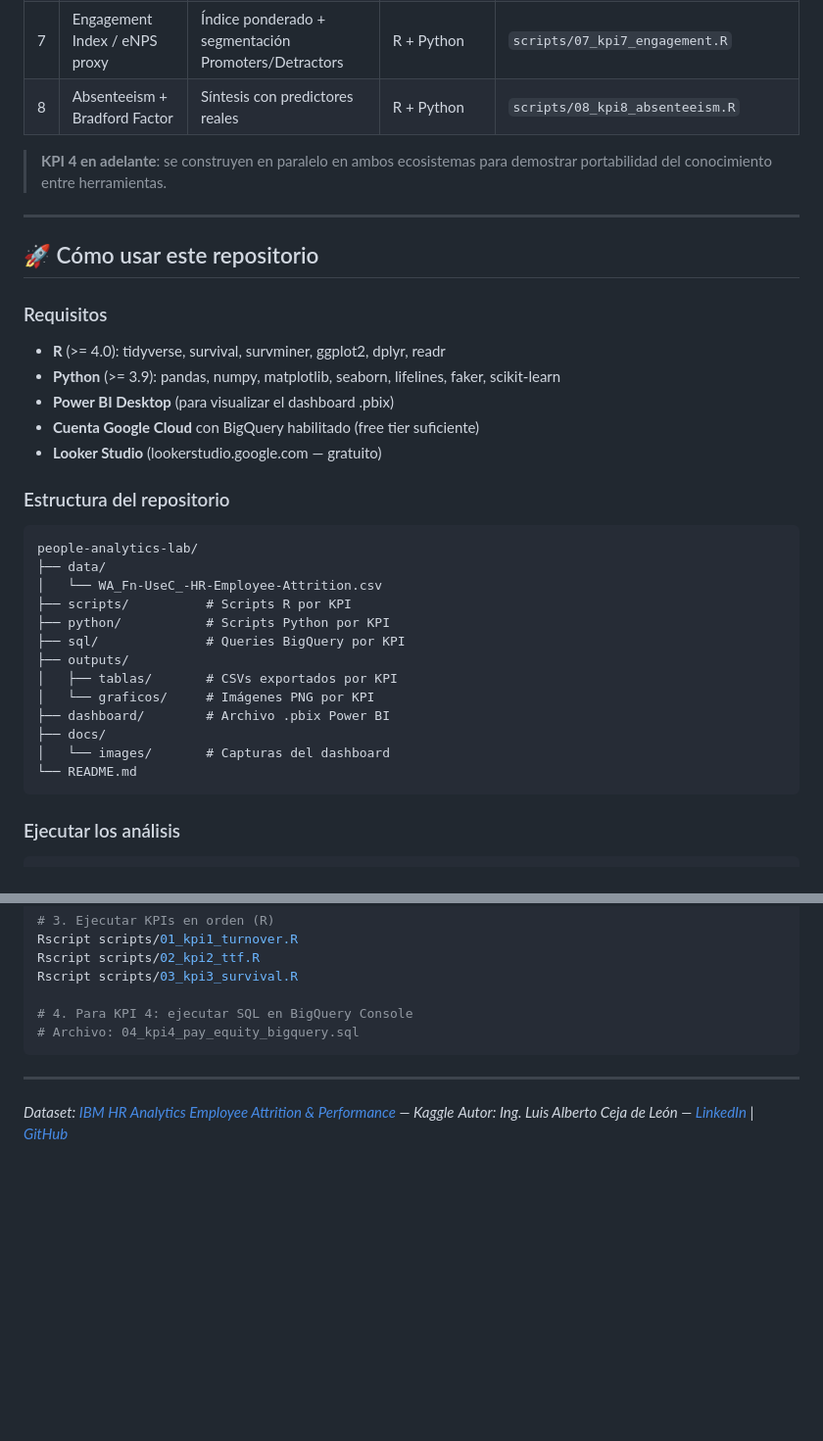
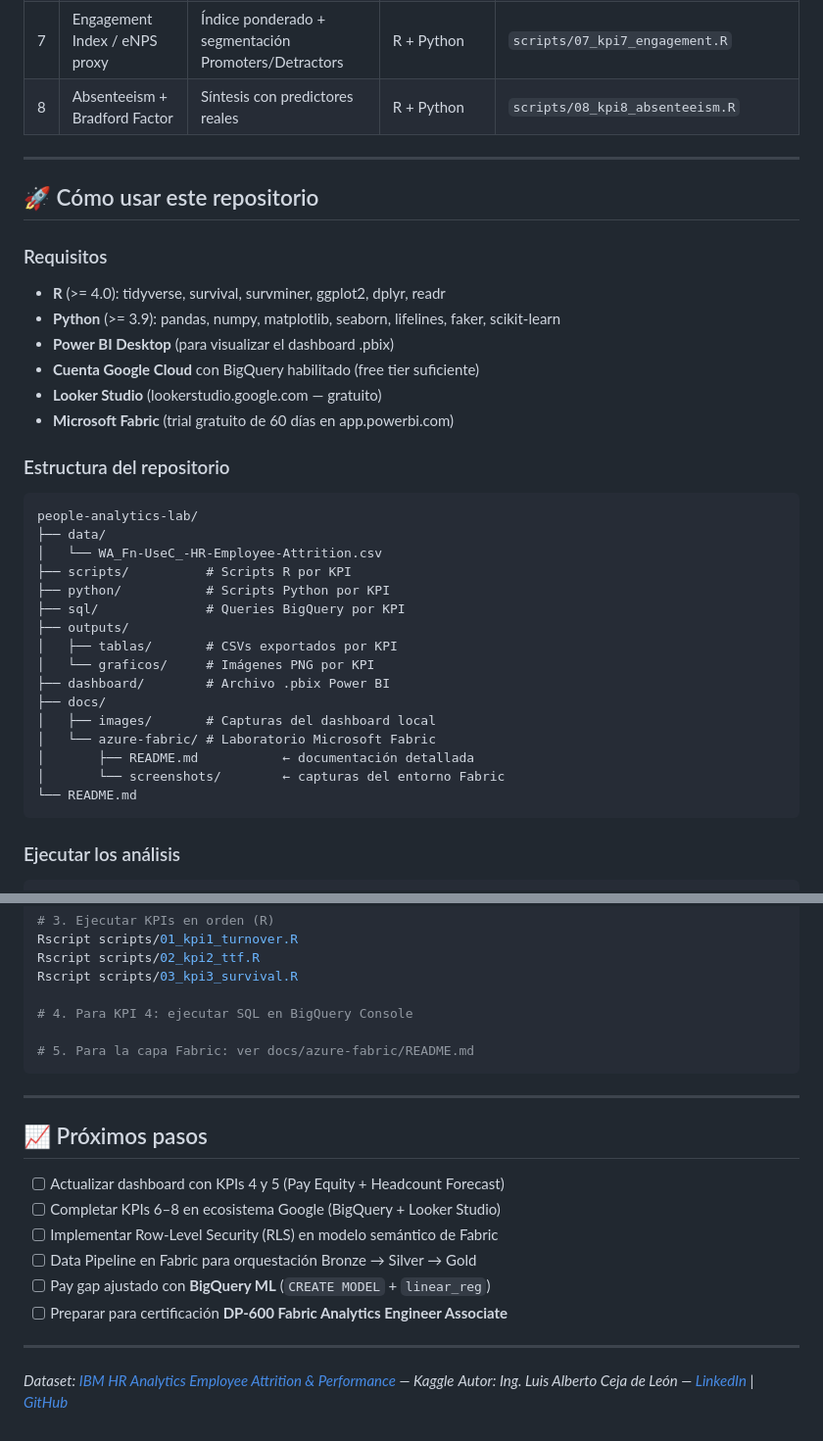
Before and after one commit to LuisCeja1286/people-analytics-ibm-lab, a Markdown page: readme.md, 2 parts joined by grey strips. Shown at 98% size. Drawn GitHub-style; blank space fills up the shorter version.

````diff
--- a/readme.md
+++ b/readme.md
@@ -113,8 +145,6 @@ ORDER BY df.Gender, df.JobLevel
 | 6 | Diversidad e Inclusión | Pipeline D&I + attrition disparity ratio | R + Python | `scripts/06_kpi6_diversity.R` |
 | 7 | Engagement Index / eNPS proxy | Índice ponderado + segmentación Promoters/Detractors | R + Python | `scripts/07_kpi7_engagement.R` |
 | 8 | Absenteeism + Bradford Factor | Síntesis con predictores reales | R + Python | `scripts/08_kpi8_absenteeism.R` |
-
-> **KPI 4 en adelante**: se construyen en paralelo en ambos ecosistemas para demostrar portabilidad del conocimiento entre herramientas.
 
 ---
 
@@ -126,6 +156,7 @@ ORDER BY df.Gender, df.JobLevel
 - **Power BI Desktop** (para visualizar el dashboard .pbix)
 - **Cuenta Google Cloud** con BigQuery habilitado (free tier suficiente)
 - **Looker Studio** (lookerstudio.google.com — gratuito)
+- **Microsoft Fabric** (trial gratuito de 60 días en app.powerbi.com)
 
 ### Estructura del repositorio
 ```
@@ -140,7 +171,10 @@ people-analytics-lab/
 │   └── graficos/     # Imágenes PNG por KPI
 ├── dashboard/        # Archivo .pbix Power BI
 ├── docs/
-│   └── images/       # Capturas del dashboard
+│   ├── images/       # Capturas del dashboard local
+│   └── azure-fabric/ # Laboratorio Microsoft Fabric
+│       ├── README.md           ← documentación detallada
+│       └── screenshots/        ← capturas del entorno Fabric
 └── README.md
 ```
 
@@ -158,11 +192,22 @@ Rscript scripts/02_kpi2_ttf.R
 Rscript scripts/03_kpi3_survival.R
 
 # 4. Para KPI 4: ejecutar SQL en BigQuery Console
-# Archivo: 04_kpi4_pay_equity_bigquery.sql
+
+# 5. Para la capa Fabric: ver docs/azure-fabric/README.md
 ```
 
 ---
 
+## 📈 Próximos pasos
+
+- [ ] Actualizar dashboard con KPIs 4 y 5 (Pay Equity + Headcount Forecast)
+- [ ] Completar KPIs 6–8 en ecosistema Google (BigQuery + Looker Studio)
+- [ ] Implementar Row-Level Security (RLS) en modelo semántico de Fabric
+- [ ] Data Pipeline en Fabric para orquestación Bronze → Silver → Gold
+- [ ] Pay gap ajustado con **BigQuery ML** (`CREATE MODEL` + `linear_reg`)
+- [ ] Preparar para certificación **DP-600 Fabric Analytics Engineer Associate**
+
+---
 
 *Dataset: [IBM HR Analytics Employee Attrition & Performance](https://www.kaggle.com/datasets/pavansubhasht/ibm-hr-analytics-attrition-dataset) — Kaggle*
 *Autor: Ing. Luis Alberto Ceja de León — [LinkedIn](https://www.linkedin.com/in/lceja21) | [GitHub](https://github.com/LuisCeja1286)*
````
Also changed, not shown: other parts of readme.md (+43 -11 lines).
